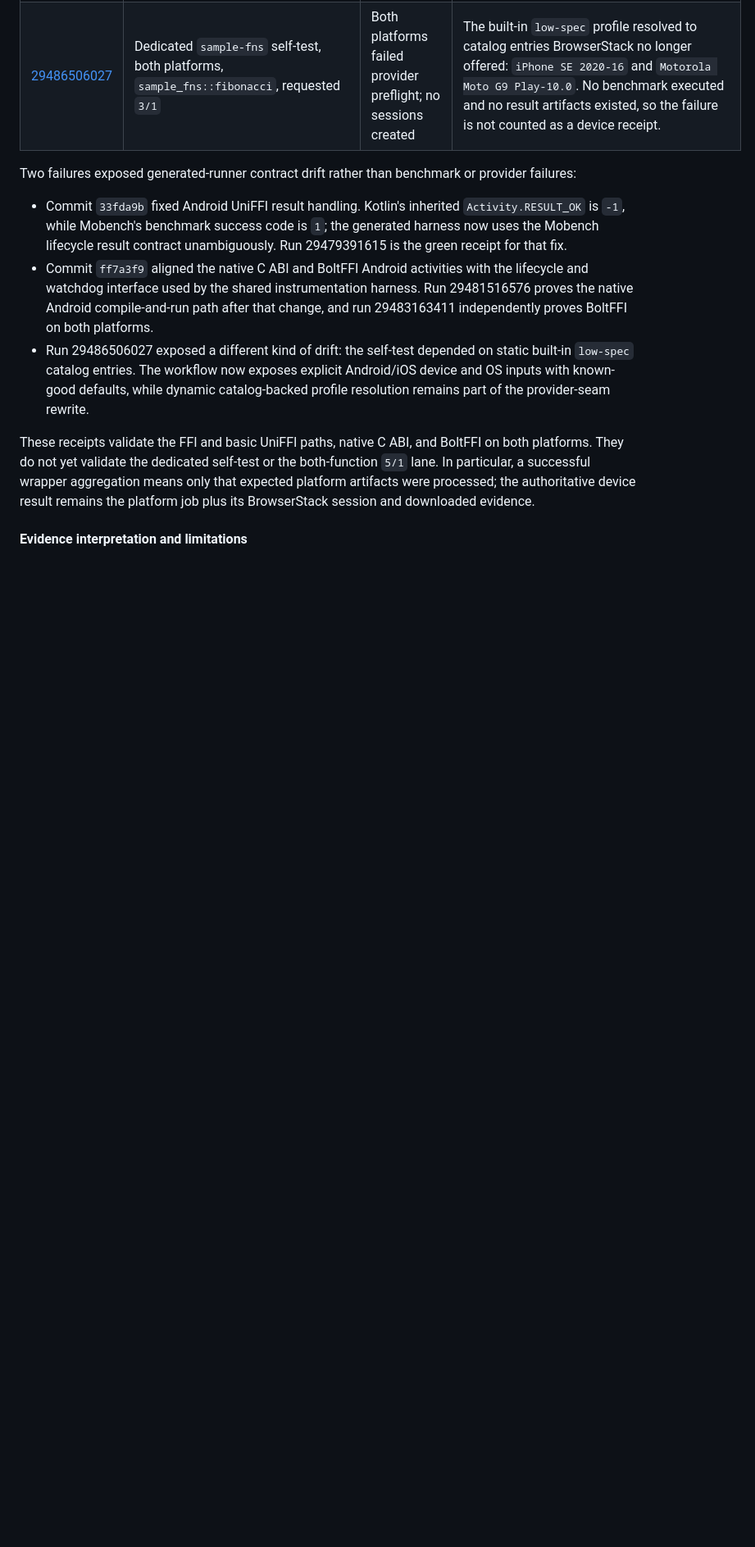
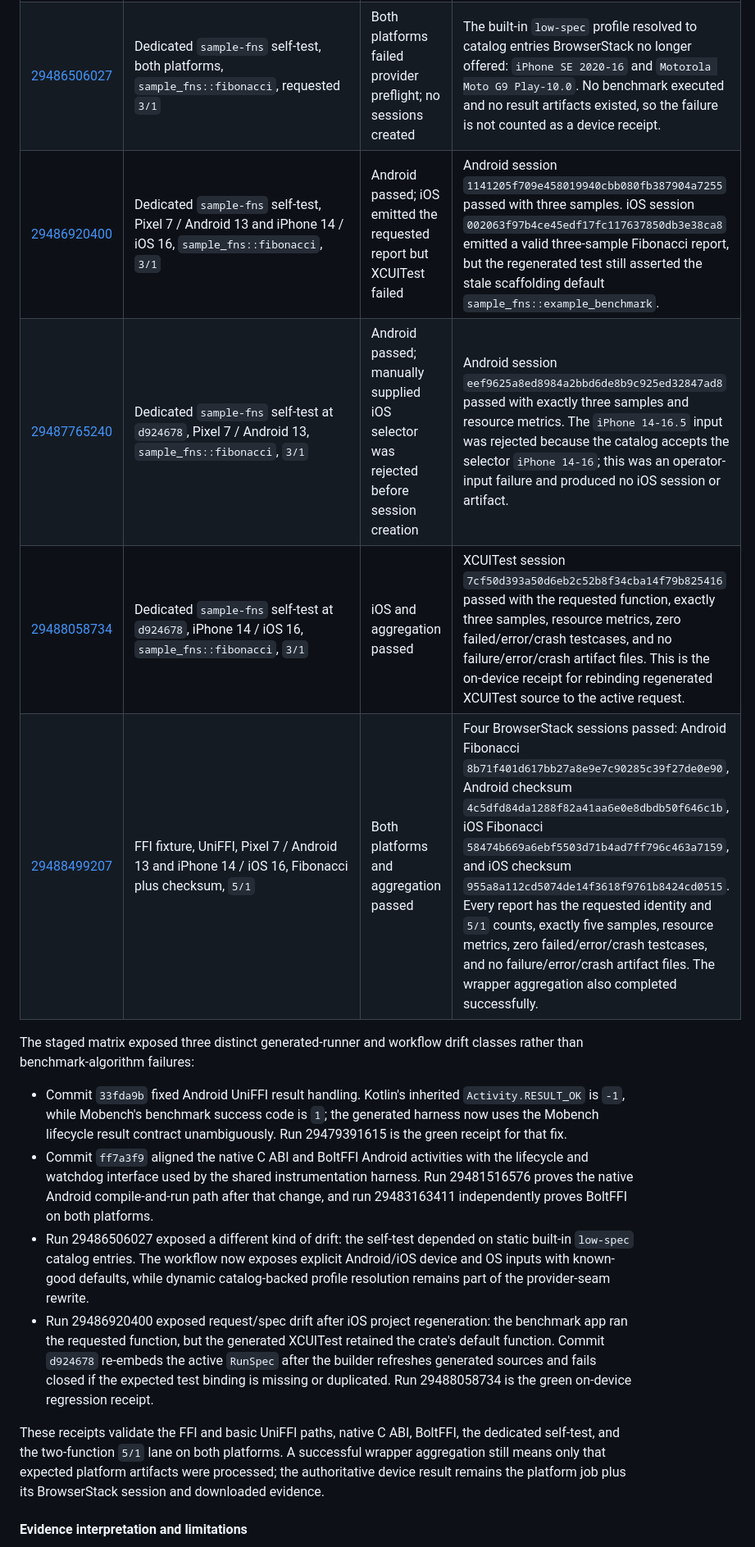
Before and after one commit to worldcoin/mobile-bench-rs, a Markdown page: docs/0.2-rewrite-architecture.md, the part around one of its changes. Shown at 82% size. Drawn GitHub-style; blank space fills up the shorter version.

Commit message:
Document final BrowserStack rewrite receipts

```diff
--- a/docs/0.2-rewrite-architecture.md
+++ b/docs/0.2-rewrite-architecture.md
@@ -468,9 +469,13 @@ treated only as an orchestration receipt.
 | [29482438739](https://github.com/worldcoin/mobile-bench-rs/actions/runs/29482438739) | Pixel 7 / Android 13 and iPhone 14 / iOS 16, basic fixture, UniFFI, `basic_benchmark::bench_fibonacci`, `3/1` | Both platforms and aggregation passed | Android session `8f378d4260825ce39ddaa8693469fa08032ee678` and iOS session `f1286105f2cdcd5e0a69c8a8522a6278c1da07f6` each passed one platform test with exactly three samples and resource metrics; no failure/error/crash files were produced. |
 | [29483163411](https://github.com/worldcoin/mobile-bench-rs/actions/runs/29483163411) | Pixel 7 / Android 13 and iPhone 14 / iOS 16, FFI fixture, BoltFFI, `ffi_benchmark::bench_fibonacci`, `3/1` | Both platforms and aggregation passed | Android session `1b699f5fc1b431ca8f1727c37d7383a47eb3a141` and iOS session `7064031020bcedd12dad98bf6a4e10ea7072f6e6` each passed one platform test with exactly three samples; no failure/error/crash files were produced. This directly validates the BoltFFI lifecycle fix. |
 | [29486506027](https://github.com/worldcoin/mobile-bench-rs/actions/runs/29486506027) | Dedicated `sample-fns` self-test, both platforms, `sample_fns::fibonacci`, requested `3/1` | Both platforms failed provider preflight; no sessions created | The built-in `low-spec` profile resolved to catalog entries BrowserStack no longer offered: `iPhone SE 2020-16` and `Motorola Moto G9 Play-10.0`. No benchmark executed and no result artifacts existed, so the failure is not counted as a device receipt. |
+| [29486920400](https://github.com/worldcoin/mobile-bench-rs/actions/runs/29486920400) | Dedicated `sample-fns` self-test, Pixel 7 / Android 13 and iPhone 14 / iOS 16, `sample_fns::fibonacci`, `3/1` | Android passed; iOS emitted the requested report but XCUITest failed | Android session `1141205f709e458019940cbb080fb387904a7255` passed with three samples. iOS session `002063f97b4ce45edf17fc117637850db3e38ca8` emitted a valid three-sample Fibonacci report, but the regenerated test still asserted the stale scaffolding default `sample_fns::example_benchmark`. |
+| [29487765240](https://github.com/worldcoin/mobile-bench-rs/actions/runs/29487765240) | Dedicated `sample-fns` self-test at `d924678`, Pixel 7 / Android 13, `sample_fns::fibonacci`, `3/1` | Android passed; manually supplied iOS selector was rejected before session creation | Android session `eef9625a8ed8984a2bbd6de8b9c925ed32847ad8` passed with exactly three samples and resource metrics. The `iPhone 14-16.5` input was rejected because the catalog accepts the selector `iPhone 14-16`; this was an operator-input failure and produced no iOS session or artifact. |
+| [29488058734](https://github.com/worldcoin/mobile-bench-rs/actions/runs/29488058734) | Dedicated `sample-fns` self-test at `d924678`, iPhone 14 / iOS 16, `sample_fns::fibonacci`, `3/1` | iOS and aggregation passed | XCUITest session `7cf50d393a50d6eb2c52b8f34cba14f79b825416` passed with the requested function, exactly three samples, resource metrics, zero failed/error/crash testcases, and no failure/error/crash artifact files. This is the on-device receipt for rebinding regenerated XCUITest source to the active request. |
+| [29488499207](https://github.com/worldcoin/mobile-bench-rs/actions/runs/29488499207) | FFI fixture, UniFFI, Pixel 7 / Android 13 and iPhone 14 / iOS 16, Fibonacci plus checksum, `5/1` | Both platforms and aggregation passed | Four BrowserStack sessions passed: Android Fibonacci `8b71f401d617bb27a8e9e7c90285c39f27de0e90`, Android checksum `4c5dfd84da1288f82a41aa6e0e8dbdb50f646c1b`, iOS Fibonacci `58474b669a6ebf5503d71b4ad7ff796c463a7159`, and iOS checksum `955a8a112cd5074de14f3618f9761b8424cd0515`. Every report has the requested identity and `5/1` counts, exactly five samples, resource metrics, zero failed/error/crash testcases, and no failure/error/crash artifact files. The wrapper aggregation also completed successfully. |
 
-Two failures exposed generated-runner contract drift rather than benchmark or
-provider failures:
+The staged matrix exposed three distinct generated-runner and workflow drift
+classes rather than benchmark-algorithm failures:
 
 - Commit `33fda9b` fixed Android UniFFI result handling. Kotlin's inherited
   `Activity.RESULT_OK` is `-1`, while Mobench's benchmark success code is `1`;
@@ -485,13 +490,18 @@ provider failures:
   static built-in `low-spec` catalog entries. The workflow now exposes explicit
   Android/iOS device and OS inputs with known-good defaults, while dynamic
   catalog-backed profile resolution remains part of the provider-seam rewrite.
+- Run 29486920400 exposed request/spec drift after iOS project regeneration:
+  the benchmark app ran the requested function, but the generated XCUITest
+  retained the crate's default function. Commit `d924678` re-embeds the active
+  `RunSpec` after the builder refreshes generated sources and fails closed if
+  the expected test binding is missing or duplicated. Run 29488058734 is the
+  green on-device regression receipt.
 
-These receipts validate the FFI and basic UniFFI paths, native C ABI, and
-BoltFFI on both platforms. They do not yet validate the dedicated self-test or
-the both-function `5/1` lane. In particular, a successful wrapper aggregation
-means only that expected platform artifacts were processed; the authoritative
-device result remains the platform job plus its BrowserStack session and
-downloaded evidence.
+These receipts validate the FFI and basic UniFFI paths, native C ABI, BoltFFI,
+the dedicated self-test, and the two-function `5/1` lane on both platforms. A
+successful wrapper aggregation still means only that expected platform
+artifacts were processed; the authoritative device result remains the platform
+job plus its BrowserStack session and downloaded evidence.
 
 #### Evidence interpretation and limitations
 
```
Also changed, not shown: other parts of docs/0.2-rewrite-architecture.md (+9 -7 lines).
